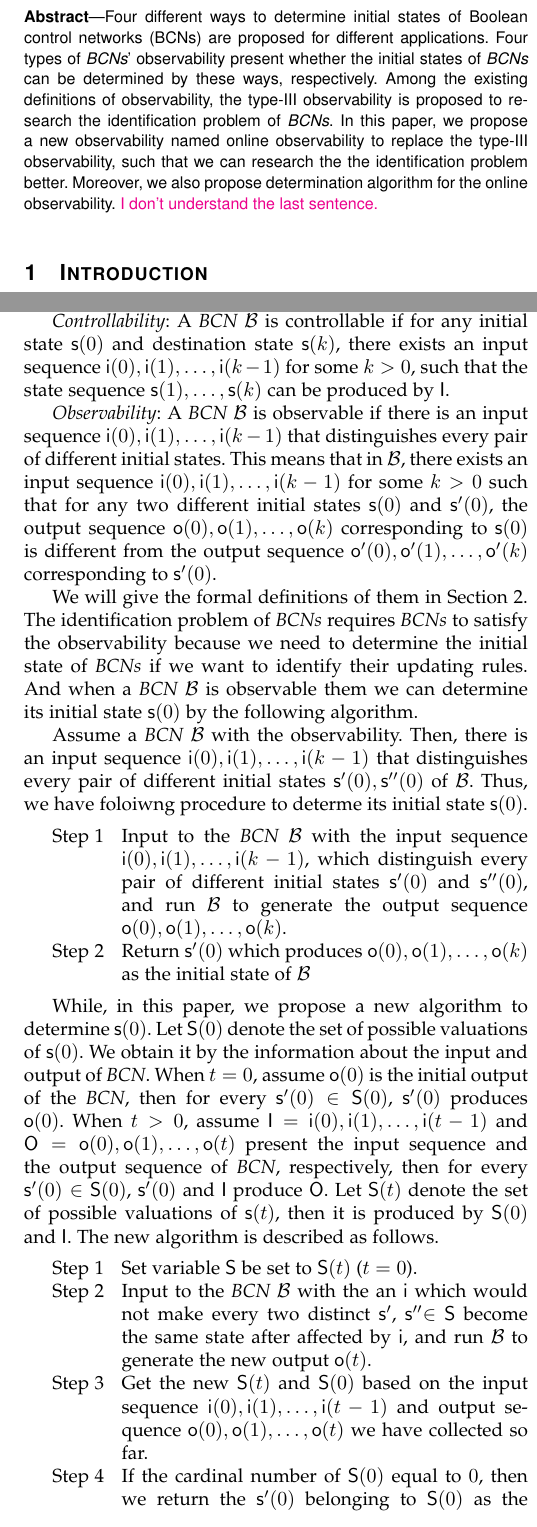
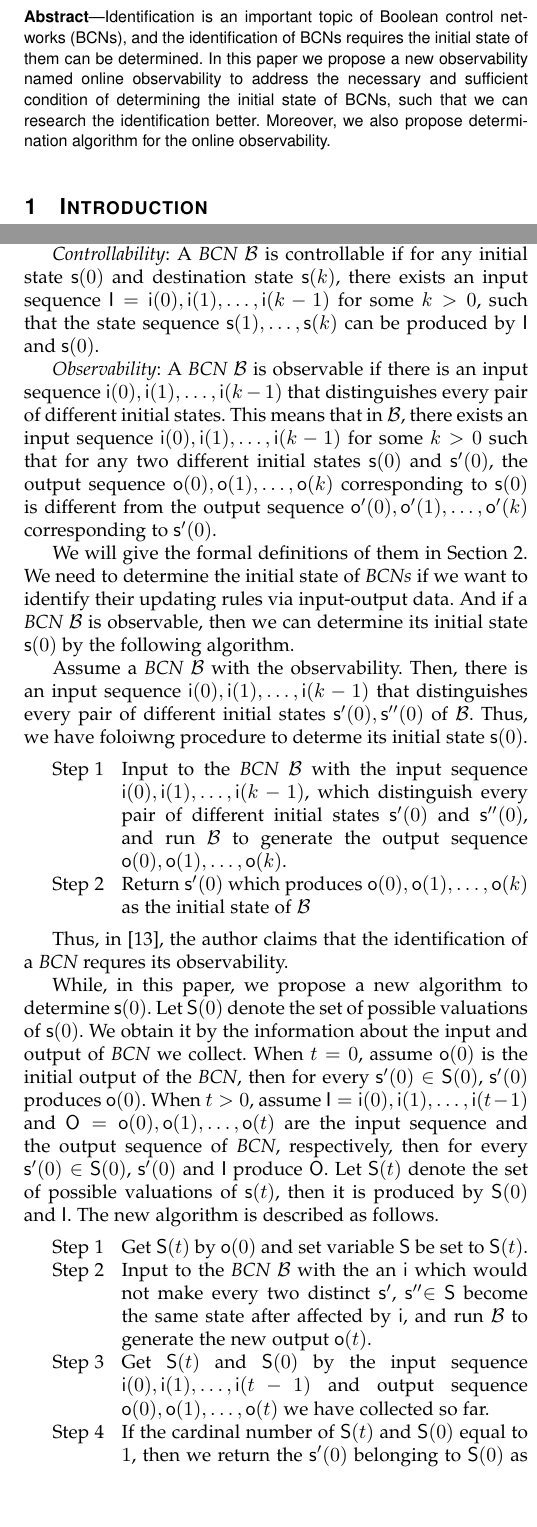
Before and after one commit to LuckyYZC/Observability-and-Input-Strategy-of-Boolean-Control-Networks, a LaTeX paper (For journal/bare_jrnl.tex, which reads For journal/sec/introduction.tex): two parts of the columns of pages 1 and 2 of 7, joined at a grey line, cut at the place of the change, the shorter picture padded with empty space. Compiled offline with pdfLaTeX.

Commit message:
0724
0724

```diff
--- a/For journal/bare_jrnl.tex
+++ b/For journal/bare_jrnl.tex
@@ -60,10 +60,9 @@ Hongyang Qu is with the Department of Automatic Control and Systems Engineering,
 
 
 \begin{abstract}
-Four different ways to determine initial states of Boolean control networks (BCNs) are proposed for different applications. Four types of \BCNs' observability present whether the initial states of \BCNs\ can be determined by these ways, respectively.
-Among the existing definitions of observability, the type-III observability is proposed to research the identification problem of \BCNs. In this paper, we propose a new observability named online observability to replace the type-III observability, such that we can research the the identification problem better.
-Moreover, we also propose determination algorithm for the online observability.
-\JP{I don't understand the last sentence.}
+Identification is an important topic of Boolean control networks (BCNs), and the identification of BCNs requires the initial state of them can be determined. In this paper we propose a new observability named online observability to address the necessary and sufficient condition of determining the initial state of BCNs, such that we can research the identification better. Moreover, we also propose determination algorithm for the online observability.
+%Four different ways to determine initial states of Boolean control networks (BCNs) are proposed for different applications. Four types of \BCNs' observability present whether the initial states of \BCNs\ can be determined by these ways, respectively. Among the existing definitions of observability, the type-III observability is proposed to research the identification problem of \BCNs. In this paper, we propose a new observability named online observability to replace the type-III observability, such that we can research the the identification problem better. Moreover, we also propose determination algorithm for the online observability.
+%\JP{I don't understand the last sentence.}
 
 %For online observability, we can derive and decide input sequence one by one based on the feedback from the outputs of the network in every time step. %Moreover, we also propose determination algorithm for online observability.
 %However, all of them are offline observability, meaning that the input sequence is given before studying the \BCN's initial state and the input sequence  remains unchanged during the process of determining.
--- a/For journal/sec/introduction.tex
+++ b/For journal/sec/introduction.tex
@@ -55,15 +55,15 @@ Precisely speaking, there is an input sequence $\mathsf{I}=\mathsf{i}(0),\mathsf
 
 %\item  The  {\bf type-IV}  observability was  proposed in 2013 \cite{Fornasini2013Observability}. It states that a \BCN\ $\BB$ is observable if every sufficient long $\mathsf{i}(0)\mathsf{i}(1),\ldots,\mathsf{i}(k-1)$ genertaes different output sequences  from different initial states. Precisely speaking, there is a big enough number $M$, for every  input sequence $\mathsf{i}(0),\mathsf{i}(1),\ldots, \mathsf{i}(k-1)$ which is not shorter than $M$, the output sequences $\mathsf{o}(0), \mathsf{o}(1), \ldots, \mathsf{o}(k)$ and  $\mathsf{o}'(0), \mathsf{o}'(1), \ldots, \mathsf{o}'(k)$ produced by the inout sequence from every two different initial states $\mathsf{s}(0)$ and $\mathsf{s}'(0)$, respectively, are different.
 %\end{enumerate}
- We will give the formal definition of identifiability in Section~\ref{sec:pre}. And in this paper \cite{Cheng2011Identification}, author claims that a \BCN\ is identifiable iff it is controllable and observable. The controllability and observability are described as follows.
+ We will give the formal definition of identifiability in Section~\ref{sec:pre}. And in this paper \cite{Cheng2011Identification}, the author claims that a \BCN\ is identifiable iff it is controllable and observable. The controllability and observability are described as follows.
  %\JP{So far, I don't see a clear difference among the first three types from the above description.}
 
-{\em Controllability}: A \BCN\ $\BB$ is controllable if for any initial state $\mathsf{s}(0)$ and destination state $\mathsf{s}(k)$, there exists an input sequence $\mathsf{i}(0),\mathsf{i}(1),\ldots,\mathsf{i}(k-1)$ for some $k>0$, such that the state sequence $\mathsf{s}(1),\ldots, \mathsf{s}(k)$ can be produced by $\mathsf{I}$.
+{\em Controllability}: A \BCN\ $\BB$ is controllable if for any initial state $\mathsf{s}(0)$ and destination state $\mathsf{s}(k)$, there exists an input sequence $\mathsf{I}=\mathsf{i}(0),\mathsf{i}(1),\ldots,\mathsf{i}(k-1)$ for some $k>0$, such that the state sequence $\mathsf{s}(1),\ldots, \mathsf{s}(k)$ can be produced by $\mathsf{I}$ and $\mathsf{s}(0)$.
 
 {\em Observability}:
 A \BCN\ $\BB$ is observable if there is an input sequence $\mathsf{i}(0),\mathsf{i}(1),\ldots, \mathsf{i}(k-1)$ that distinguishes every pair of different initial states. This means that in $\BB$, there exists an input sequence  $\mathsf{i}(0),\mathsf{i}(1), \ldots,\mathsf{i}(k-1)$ for some $k>0$ such that for any two different initial states $\mathsf{s}(0)$ and $\mathsf{s}'(0)$, the output sequence $\mathsf{o}(0),\mathsf{o}(1), \ldots, \mathsf{o}(k)$  corresponding to  $\mathsf{s}(0)$  is different from the output sequence  $\mathsf{o}'(0),\mathsf{o}'(1),\ldots, \mathsf{o}'(k)$ corresponding to $\mathsf{s}'(0)$.
 
- We will give the formal definitions of them in Section~\ref{sec:pre}. The identification problem of \BCNs\ requires \BCNs\ to satisfy the observability because we need to determine the initial state of \BCNs\ if we want to identify their updating rules. And when a \BCN\ $\BB$ is observable them we can determine its initial state $\mathsf{s}(0)$ by the following algorithm.
+ We will give the formal definitions of them in Section~\ref{sec:pre}. We need to determine the initial state of \BCNs\ if we want to identify their updating rules via input-output data. And if a \BCN\ $\BB$ is observable, then we can determine its initial state $\mathsf{s}(0)$ by the following algorithm.
 
 %Algorithms exist for deciding if a \BCN\ has one of these four types of observability. Now we explain how each type of observability give rise a algorithm to determine the initial state of a \BCN\ by providing input sequences and observing their correspodning output sequences.
 
@@ -109,12 +109,14 @@ Assume a \BCN\ $\BB$  with the observability. Then, there is an input sequence $
 %Moreover, in the identification problem of \BCNs, a \BCN\ is identifiable iff it is controllable and its $\mathsf{s}(0)$ can be determined when $\mathsf{s}(0)$ cannot be reset \cite{Cheng2011Identification}. And in this paper \cite{Cheng2011Identification}, author regards the {\bf type-III} observability as the necessary and sufficient condition of determining $\mathsf{s}(0)$ when $\mathsf{s}(0)$ cannot be reset. %And the second observability is the necessary and sufficient condition of determining $\mathsf{s}(0)$ by taking the determining procedure once.
 %\JP{What applications?}
 
+Thus, in \cite{Cheng2011Identification},  the author claims that the identification of a \BCN\ requres its observability.
+
 While, in this paper, we propose a new algorithm to determine $\mathsf{s}(0)$. %address the necessary and sufficient condition of determining $\mathsf{s}(0)$ by taking the determining process once to make \BCN\ be able to apply to more applications.
 %\JP{Here, `necessary and sufficient condition' appears for the first time. What are their precise definitions?}
 %Naturally there is a procedure to determine $\mathsf{s}(0)$  which is described as follows.
 %\JP{Why in this way it can be applied to more applications?}
 %It enriches the control-theory of \BCNs, it can help us determine the $\mathsf{s}(0)$ of some \BCNs\ which can not be determined before.
-Let $\mathsf{S}(0)$ denote the set of possible valuations of $\mathsf{s}(0)$. We obtain it by the information about the input and output of \BCN. When $t=0$, assume $\mathsf{o}(0)$ is the initial output of the \BCN, then for every $\mathsf{s}'(0)\in\mathsf{S}(0)$, $\mathsf{s}'(0)$ produces $\mathsf{o}(0)$. When $t>0$, assume $\mathsf{I}=\mathsf{i}(0),\mathsf{i}(1),\ldots,\mathsf{i}(t-1)$ and $\mathsf{O}=\mathsf{o}(0),\mathsf{o}(1),\ldots,\mathsf{o}(t)$ present the input sequence and the output sequence of \BCN, respectively, then for every $\mathsf{s}'(0)\in\mathsf{S}(0)$, $\mathsf{s}'(0)$ and $\mathsf{I}$  produce  $\mathsf{O}$. Let $\mathsf{S}(t)$ denote the set of possible valuations of $\mathsf{s}(t)$, then it is produced by $\mathsf{S}(0)$ and $\mathsf{I}$.
+Let $\mathsf{S}(0)$ denote the set of possible valuations of $\mathsf{s}(0)$. We obtain it by the information about the input and output of \BCN\ we collect. When $t=0$, assume $\mathsf{o}(0)$ is the initial output of the \BCN, then for every $\mathsf{s}'(0)\in\mathsf{S}(0)$, $\mathsf{s}'(0)$ produces $\mathsf{o}(0)$. When $t>0$, assume $\mathsf{I}=\mathsf{i}(0),\mathsf{i}(1),\ldots,\mathsf{i}(t-1)$ and $\mathsf{O}=\mathsf{o}(0),\mathsf{o}(1),\ldots,\mathsf{o}(t)$ are the input sequence and the output sequence of \BCN, respectively, then for every $\mathsf{s}'(0)\in\mathsf{S}(0)$, $\mathsf{s}'(0)$ and $\mathsf{I}$  produce  $\mathsf{O}$. Let $\mathsf{S}(t)$ denote the set of possible valuations of $\mathsf{s}(t)$, then it is produced by $\mathsf{S}(0)$ and $\mathsf{I}$.
 The new algorithm is described as follows.
 
 %\begin{problem}
@@ -135,10 +137,10 @@ The new algorithm is described as follows.
 
  %\tl{can you make this a proper algorithm?}\gs{I have corrected this one.}
 \begin{description}
-	\item[Step 1]  Set variable $\mathsf{S}$ be set to $\mathsf{S}(t)$ ($t=0$).
+	\item[Step 1]  Get $\mathsf{S}(t)$ by $\mathsf{o}(0)$ and set variable $\mathsf{S}$ be set to $\mathsf{S}(t)$.
 	\item[Step 2] Input to the \BCN\ $\BB$ with the an $\mathsf{i}$ which would not make every two distinct $\mathsf{s}'$, $\mathsf{s}''$$\in$ $\mathsf{S}$ become the same state after affected by $\mathsf{i}$, and run $\BB$ to generate the new output $\mathsf{o}(t)$.
-	\item[Step 3] Get the new $\mathsf{S}(t)$ and $\mathsf{S}(0)$ based on the input sequence $\mathsf{i}(0),\mathsf{i}(1),\ldots, \mathsf{i}(t-1)$ and output sequence $\mathsf{o}(0),\mathsf{o}(1),\ldots,\mathsf{o}(t)$ we have collected so far.
-	\item[Step 4] If the cardinal number of $\mathsf{S}(0)$ equal to $0$, then we return the $\mathsf{s}'(0)$ belonging to $\mathsf{S}(0)$ as the initial state of $\BB$. Otherwise, set $\mathsf{S}=\mathsf{S}(t)$ by the $\mathsf{S}(t)$, and go to Step 2.
+	\item[Step 3] Get $\mathsf{S}(t)$ and $\mathsf{S}(0)$ by the input sequence $\mathsf{i}(0),\mathsf{i}(1),\ldots, \mathsf{i}(t-1)$ and output sequence $\mathsf{o}(0),\mathsf{o}(1),\ldots,\mathsf{o}(t)$ we have collected so far.
+	\item[Step 4] If the cardinal number of $\mathsf{S}(t)$ and $\mathsf{S}(0)$ equal to $1$, then we return the $\mathsf{s}'(0)$ belonging to $\mathsf{S}(0)$ as the initial state of $\BB$. Otherwise, set $\mathsf{S}=\mathsf{S}(t)$ by the $\mathsf{S}(t)$, and go to Step 2.
 \end{description}
 
 %In the third observability, we can finish this procedure, thus we can determine the initial state \State$(0)$ for a \BCN. What is more,
@@ -150,7 +154,7 @@ We propose a new type of observability named {\em online observability} which st
 
 In contrast, in the observability proposed in \cite{Cheng2011Identification}, we determine $\mathsf{s}(0)$ of \BCN\ by its recorded $\mathsf{o}(0)\mathsf{o}(1)\ldots\mathsf{o}(k)$ after we input $\mathsf{i}(0)\mathsf{i}(1)\ldots\mathsf{i}(k-1)$, and  we do not interfere with \BCN\ except for the logging of its inputs and outputs, thus we call it {\em offline observability} \cite{Cassar2017A}.
 
-  And the online observability is the necessary and sufficient condition of determining $\mathsf{s}(0)$ when $\mathsf{s}(0)$ can not be reset. This proposition will be supported by the formal definition of  online observability.  Thus we can research the identification problem of \BCNs\ by this type of observability instead of the offline observability.
+ We have the online observability is the necessary and sufficient condition of determining $\mathsf{s}(0)$. This proposition will be supported by the formal definition of  online observability.  Thus we can research the identification problem of \BCNs\ by this type of observability instead of the offline observability.
 
 
 \JP{It is very unclear why we need this new notion and why it is supposed to be better.}
@@ -178,7 +182,7 @@ Secondly, we also provide a determination algorithm for the online observability
 \medskip\noindent
 {\bf Plan of the paper.}
 The remainder of this paper is organized as follows.
- {\em Section \ref{sec:pre}} introduces necessary preliminaries about \BCNs, including the definition, four existing types of observability and the identification of \BCNs. {\em Section \ref{sec:online}} presents the definition of online observability of \BCNs. {\em Section \ref{sec:deter}} presents the determination algorithm for online observability.
+ {\em Section \ref{sec:pre}} introduces necessary preliminaries about \BCNs, including the definition, controllability, observability and identifiability of \BCNs. {\em Section \ref{sec:online}} presents the definition of online observability of \BCNs. {\em Section \ref{sec:deter}} presents the determination algorithm for online observability.
 % {\em Section \ref{sec:app}} talks about some optimization brought by the online observability of \BCNs.
  {\em Section \ref{sec:con}} ends up with the introduction of our future work.
 
```
Also changed, not shown: For journal/sec/conclusions.tex (+1 -2 lines), For journal/sec/onlineobservability.tex (+4 -4 lines), For journal/sec/preliminaries.tex (+4 -4 lines), For journal/sec/introduction.tex (6 more changed lines).
